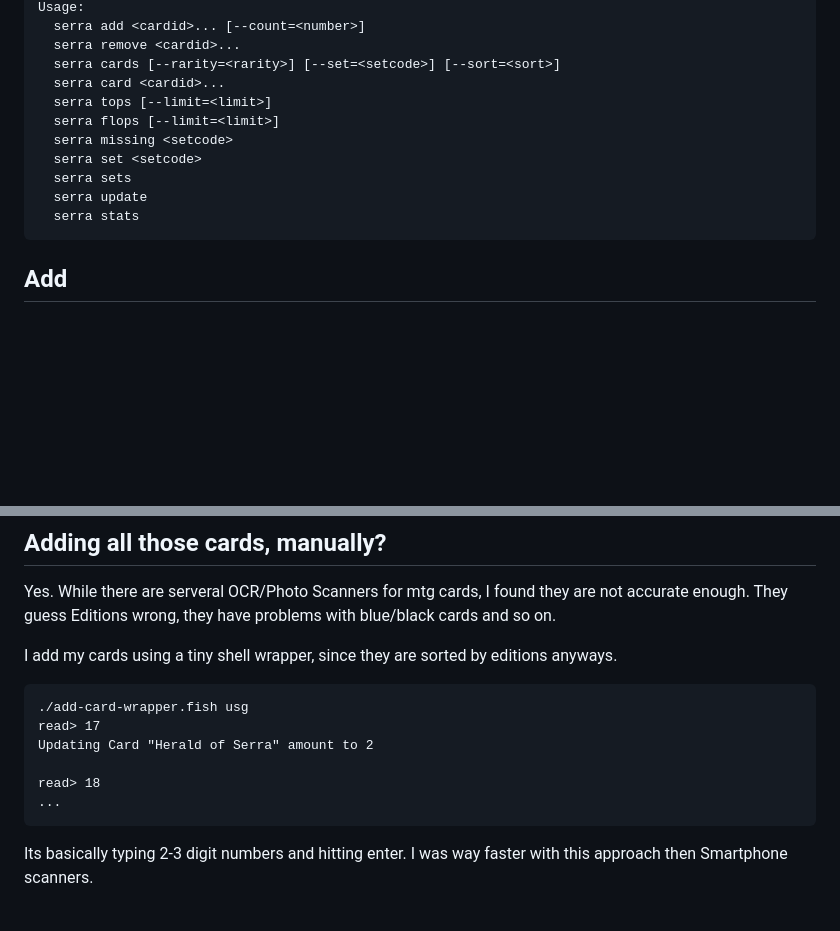
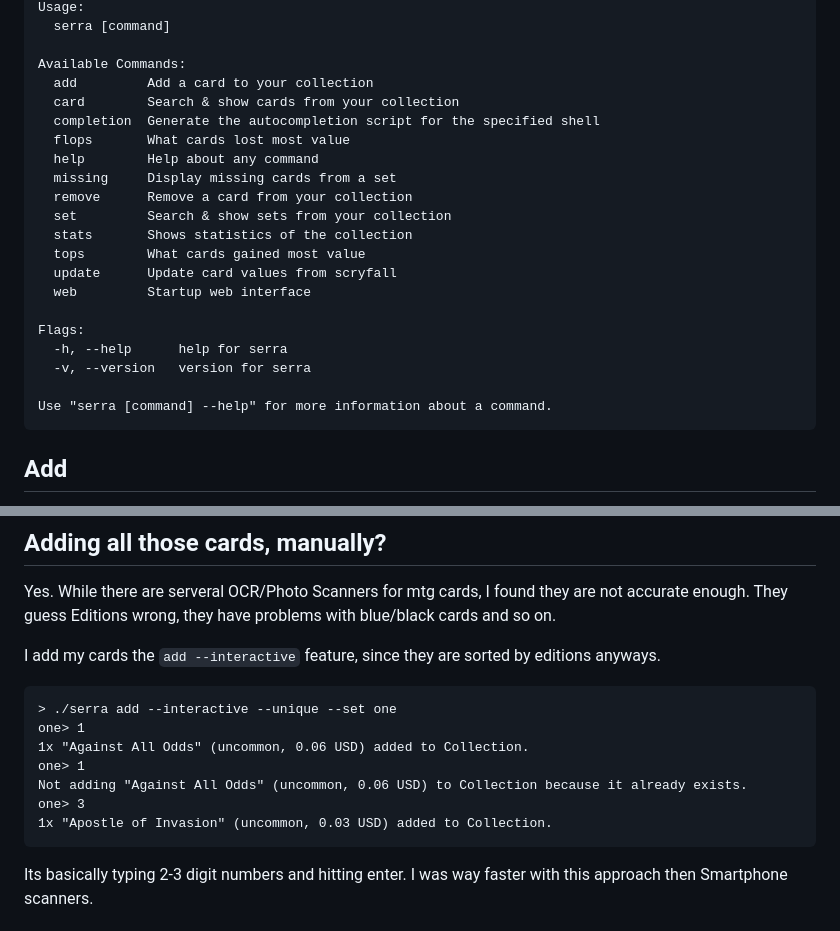
Before and after one commit to noqqe/serra, a Markdown page: readme.md, 2 parts joined by grey strips. Rendered like a GitHub page; blank space fills up the shorter version.

````diff
--- a/readme.md
+++ b/readme.md
@@ -55,15 +66,25 @@ The overall usage is described in `--help` text. But below are some examples.
 Usage:
-  serra add <cardid>... [--count=<number>]
-  serra remove <cardid>...
-  serra cards [--rarity=<rarity>] [--set=<setcode>] [--sort=<sort>]
-  serra card <cardid>...
-  serra tops [--limit=<limit>]
-  serra flops [--limit=<limit>]
-  serra missing <setcode>
-  serra set <setcode>
-  serra sets
-  serra update
-  serra stats
+  serra [command]
+
+Available Commands:
+  add         Add a card to your collection
+  card        Search & show cards from your collection
+  completion  Generate the autocompletion script for the specified shell
+  flops       What cards lost most value
+  help        Help about any command
+  missing     Display missing cards from a set
+  remove      Remove a card from your collection
+  set         Search & show sets from your collection
+  stats       Shows statistics of the collection
+  tops        What cards gained most value
+  update      Update card values from scryfall
+  web         Startup web interface
+
+Flags:
+  -h, --help      help for serra
+  -v, --version   version for serra
+
+Use "serra [command] --help" for more information about a command.
 ```
 
 ## Add
@@ -122,16 +143,17 @@ Yes. While there are serveral OCR/Photo Scanners for mtg cards, I found they
 are not accurate enough. They guess Editions wrong, they have problems with
 blue/black cards and so on.
 
-I add my cards using a tiny shell wrapper, since they are sorted by editions
+I add my cards the `add --interactive` feature, since they are sorted by editions
 anyways.
 
 ```
-./add-card-wrapper.fish usg
-read> 17
-Updating Card "Herald of Serra" amount to 2
-
-read> 18
-...
+> ./serra add --interactive --unique --set one
+one> 1
+1x "Against All Odds" (uncommon, 0.06 USD) added to Collection.
+one> 1
+Not adding "Against All Odds" (uncommon, 0.06 USD) to Collection because it already exists.
+one> 3
+1x "Apostle of Invasion" (uncommon, 0.03 USD) added to Collection.
 ```
 
 Its basically typing 2-3 digit numbers and hitting enter. I was way faster
````
Also changed, not shown: other parts of readme.md (+17 -6 lines).
